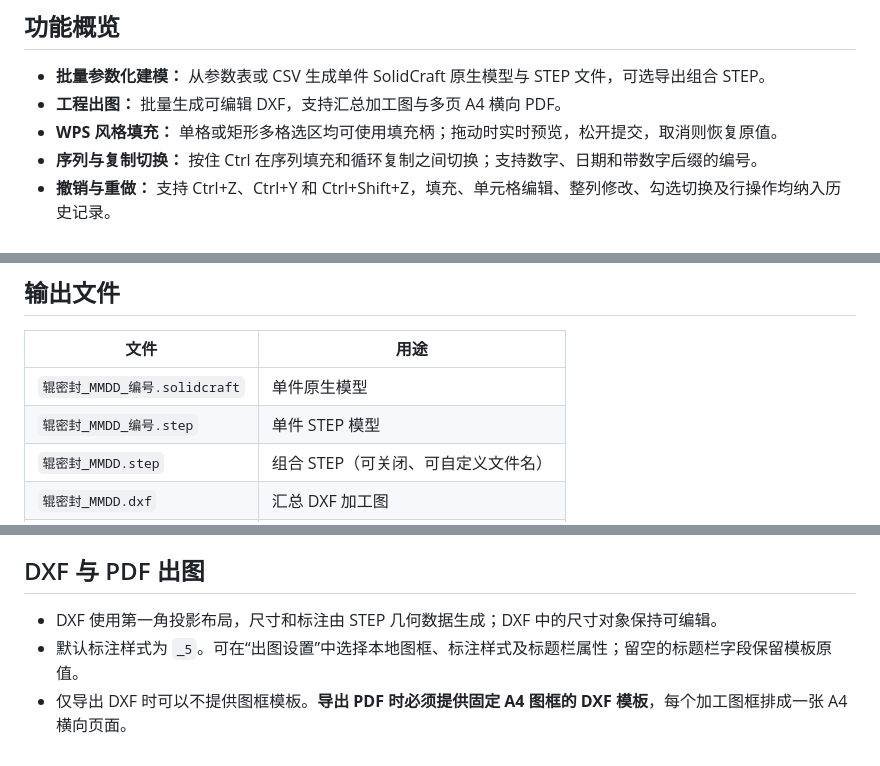
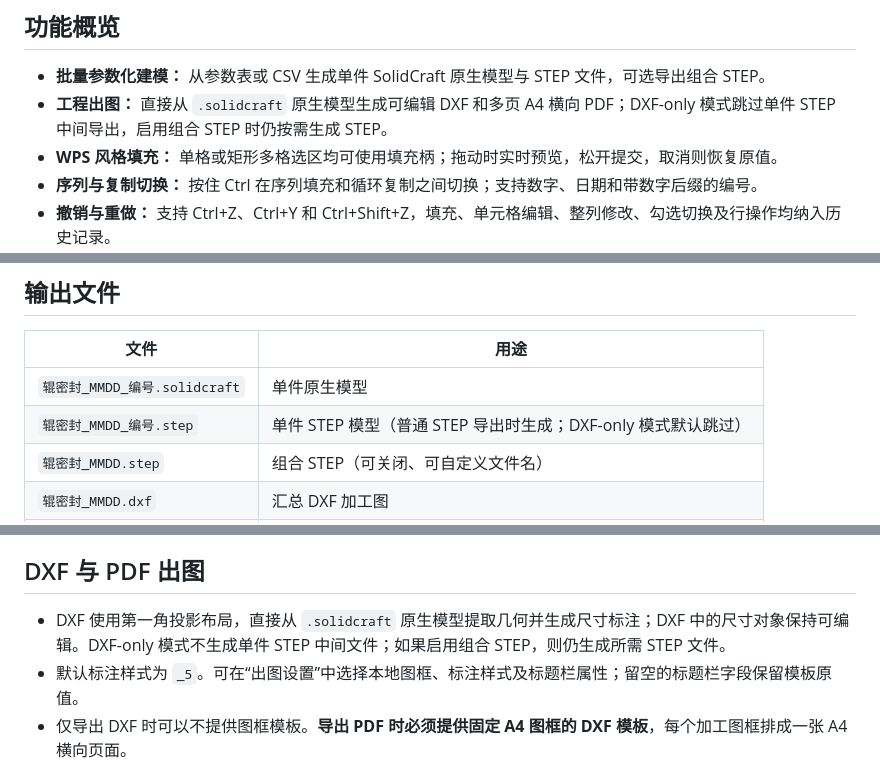
Before and after one commit to EventHorizon-13/solidcraft-csv-tool, a Markdown page: README.md, 3 parts joined by grey strips. GitHub-like rendering.

Commit message:
Document direct native SolidCraft DXF path on test branch

```diff
--- a/README.md
+++ b/README.md
@@ -10,7 +10,7 @@
 ## 功能概览
 
 - **批量参数化建模：** 从参数表或 CSV 生成单件 SolidCraft 原生模型与 STEP 文件，可选导出组合 STEP。
-- **工程出图：** 批量生成可编辑 DXF，支持汇总加工图与多页 A4 横向 PDF。
+- **工程出图：** 直接从 `.solidcraft` 原生模型生成可编辑 DXF 和多页 A4 横向 PDF；DXF-only 模式跳过单件 STEP 中间导出，启用组合 STEP 时仍按需生成 STEP。
 - **WPS 风格填充：** 单格或矩形多格选区均可使用填充柄；拖动时实时预览，松开提交，取消则恢复原值。
 - **序列与复制切换：** 按住 Ctrl 在序列填充和循环复制之间切换；支持数字、日期和带数字后缀的编号。
 - **撤销与重做：** 支持 Ctrl+Z、Ctrl+Y 和 Ctrl+Shift+Z，填充、单元格编辑、整列修改、勾选切换及行操作均纳入历史记录。
@@ -87,7 +87,7 @@
 | 文件 | 用途 |
 | --- | --- |
 | `辊密封_MMDD_编号.solidcraft` | 单件原生模型 |
-| `辊密封_MMDD_编号.step` | 单件 STEP 模型 |
+| `辊密封_MMDD_编号.step` | 单件 STEP 模型（普通 STEP 导出时生成；DXF-only 模式默认跳过） |
 | `辊密封_MMDD.step` | 组合 STEP（可关闭、可自定义文件名） |
 | `辊密封_MMDD.dxf` | 汇总 DXF 加工图 |
 | `辊密封_MMDD.pdf` | 多页 A4 横向加工图 PDF |
@@ -106,7 +106,7 @@
 
 ## DXF 与 PDF 出图
 
-- DXF 使用第一角投影布局，尺寸和标注由 STEP 几何数据生成；DXF 中的尺寸对象保持可编辑。
+- DXF 使用第一角投影布局，直接从 `.solidcraft` 原生模型提取几何并生成尺寸标注；DXF 中的尺寸对象保持可编辑。DXF-only 模式不生成单件 STEP 中间文件；如果启用组合 STEP，则仍生成所需 STEP 文件。
 - 默认标注样式为 `_5`。可在“出图设置”中选择本地图框、标注样式及标题栏属性；留空的标题栏字段保留模板原值。
 - 仅导出 DXF 时可以不提供图框模板。**导出 PDF 时必须提供固定 A4 图框的 DXF 模板**，每个加工图框排成一张 A4 横向页面。
 - PDF 字体需要用户自行提供且具有使用授权的 `gbenor.shx` 和 `gbcbig.shx`。字体不会随软件分发；可在出图设置中指定字体目录。
```
Also changed, not shown: other parts of README.md (+1 -1 lines).
